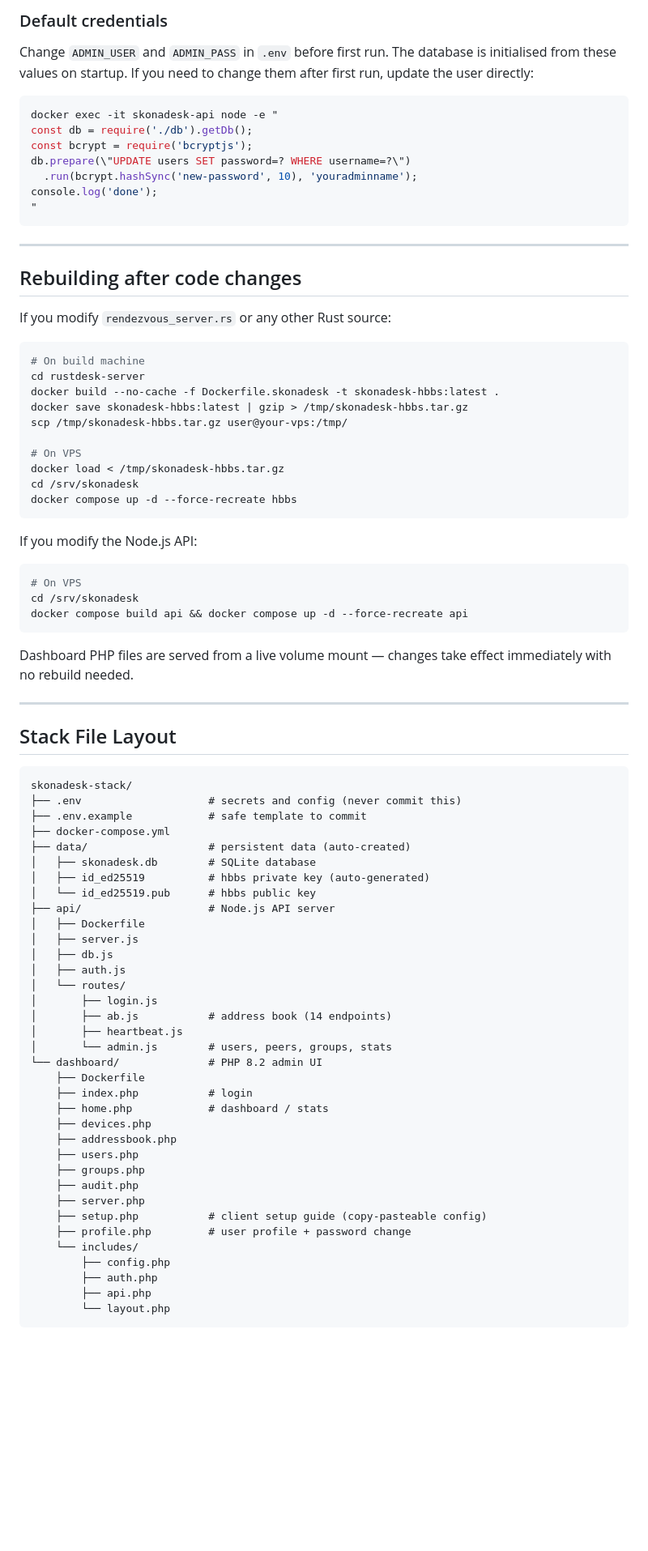
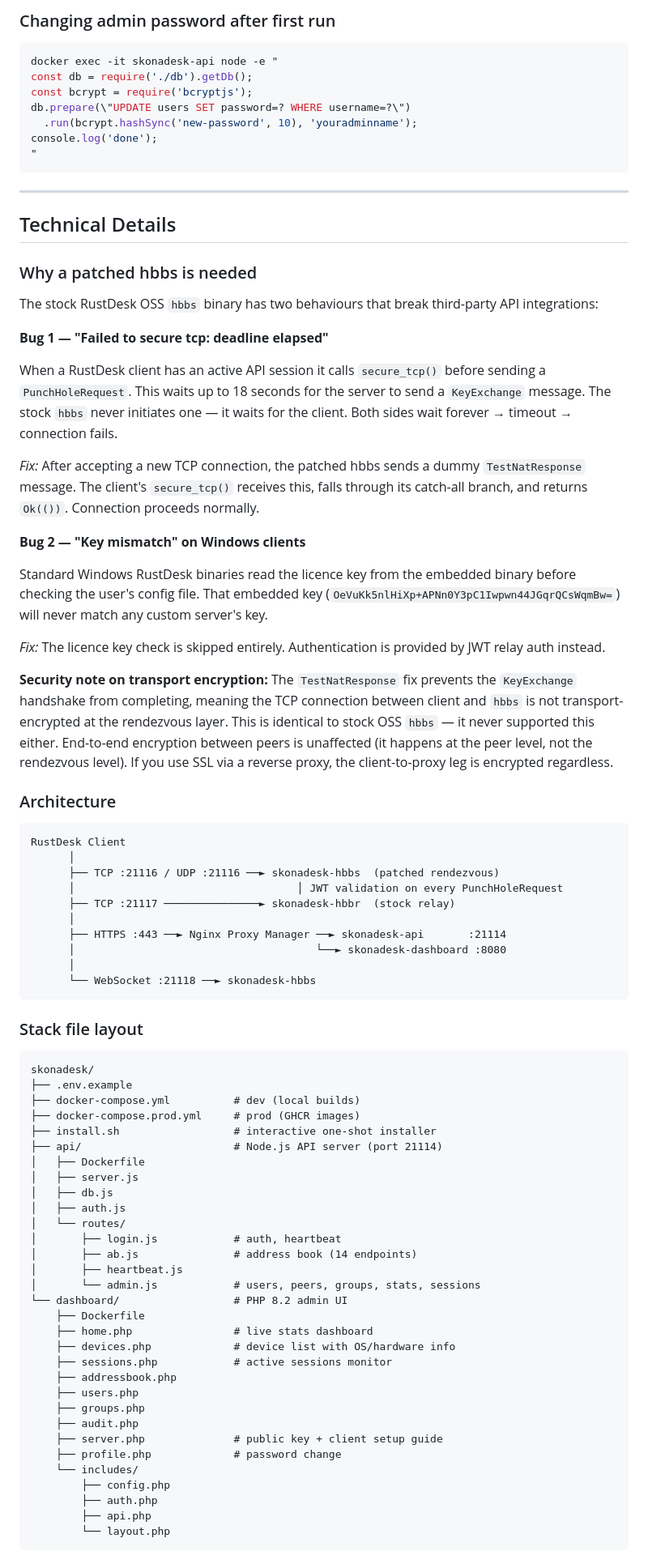
Before and after one commit to maisondasilva/skonadesk, a Markdown page: README.md, the part around one of its changes. Shown at 81% size. GitHub-like rendering; blank space fills up the shorter version.

Commit message:
Rewrite README: sales-first, audience guidance, cleaner structure

````diff
--- a/README.md
+++ b/README.md
@@ -333,7 +274,5 @@ Patch 1 prevents the `KeyExchange` handshake from completing. This means the TCP
 
-### Default credentials
-
-Change `ADMIN_USER` and `ADMIN_PASS` in `.env` before first run. The database is initialised from these values on startup. If you need to change them after first run, update the user directly:
+### Changing admin password after first run
 
 ```bash
 docker exec -it skonadesk-api node -e "
@@ -347,68 +286,70 @@ console.log('done');
 
 ---
 
-## Rebuilding after code changes
+## Technical Details
 
-If you modify `rendezvous_server.rs` or any other Rust source:
+### Why a patched hbbs is needed
 
-```bash
-# On build machine
-cd rustdesk-server
-docker build --no-cache -f Dockerfile.skonadesk -t skonadesk-hbbs:latest .
-docker save skonadesk-hbbs:latest | gzip > /tmp/skonadesk-hbbs.tar.gz
-scp /tmp/skonadesk-hbbs.tar.gz user@your-vps:/tmp/
+The stock RustDesk OSS `hbbs` binary has two behaviours that break third-party API integrations:
 
-# On VPS
-docker load < /tmp/skonadesk-hbbs.tar.gz
-cd /srv/skonadesk
-docker compose up -d --force-recreate hbbs
+**Bug 1 — "Failed to secure tcp: deadline elapsed"**
+
+When a RustDesk client has an active API session it calls `secure_tcp()` before sending a `PunchHoleRequest`. This waits up to 18 seconds for the server to send a `KeyExchange` message. The stock `hbbs` never initiates one — it waits for the client. Both sides wait forever → timeout → connection fails.
+
+*Fix:* After accepting a new TCP connection, the patched hbbs sends a dummy `TestNatResponse` message. The client's `secure_tcp()` receives this, falls through its catch-all branch, and returns `Ok(())`. Connection proceeds normally.
+
+**Bug 2 — "Key mismatch" on Windows clients**
+
+Standard Windows RustDesk binaries read the licence key from the embedded binary before checking the user's config file. That embedded key (`OeVuKk5nlHiXp+APNn0Y3pC1Iwpwn44JGqrQCsWqmBw=`) will never match any custom server's key.
+
+*Fix:* The licence key check is skipped entirely. Authentication is provided by JWT relay auth instead.
+
+**Security note on transport encryption:** The `TestNatResponse` fix prevents the `KeyExchange` handshake from completing, meaning the TCP connection between client and `hbbs` is not transport-encrypted at the rendezvous layer. This is identical to stock OSS `hbbs` — it never supported this either. End-to-end encryption between peers is unaffected (it happens at the peer level, not the rendezvous level). If you use SSL via a reverse proxy, the client-to-proxy leg is encrypted regardless.
+
+### Architecture
+
+```
+RustDesk Client
+      │
+      ├── TCP :21116 / UDP :21116 ──► skonadesk-hbbs  (patched rendezvous)
+      │                                   │ JWT validation on every PunchHoleRequest
+      ├── TCP :21117 ───────────────► skonadesk-hbbr  (stock relay)
+      │
+      ├── HTTPS :443 ──► Nginx Proxy Manager ──► skonadesk-api       :21114
+      │                                      └──► skonadesk-dashboard :8080
+      │
+      └── WebSocket :21118 ──► skonadesk-hbbs
 ```
 
-If you modify the Node.js API:
-
-```bash
-# On VPS
-cd /srv/skonadesk
-docker compose build api && docker compose up -d --force-recreate api
-```
-
-Dashboard PHP files are served from a live volume mount — changes take effect immediately with no rebuild needed.
-
----
-
-## Stack File Layout
+### Stack file layout
 
 ```
-skonadesk-stack/
-├── .env                    # secrets and config (never commit this)
-├── .env.example            # safe template to commit
-├── docker-compose.yml
-├── data/                   # persistent data (auto-created)
-│   ├── skonadesk.db        # SQLite database
-│   ├── id_ed25519          # hbbs private key (auto-generated)
-│   └── id_ed25519.pub      # hbbs public key
-├── api/                    # Node.js API server
+skonadesk/
+├── .env.example
+├── docker-compose.yml          # dev (local builds)
+├── docker-compose.prod.yml     # prod (GHCR images)
+├── install.sh                  # interactive one-shot installer
+├── api/                        # Node.js API server (port 21114)
 │   ├── Dockerfile
 │   ├── server.js
 │   ├── db.js
 │   ├── auth.js
 │   └── routes/
-│       ├── login.js
-│       ├── ab.js           # address book (14 endpoints)
+│       ├── login.js            # auth, heartbeat
+│       ├── ab.js               # address book (14 endpoints)
 │       ├── heartbeat.js
-│       └── admin.js        # users, peers, groups, stats
-└── dashboard/              # PHP 8.2 admin UI
+│       └── admin.js            # users, peers, groups, stats, sessions
+└── dashboard/                  # PHP 8.2 admin UI
     ├── Dockerfile
-    ├── index.php           # login
-    ├── home.php            # dashboard / stats
-    ├── devices.php
+    ├── home.php                # live stats dashboard
+    ├── devices.php             # device list with OS/hardware info
+    ├── sessions.php            # active sessions monitor
     ├── addressbook.php
     ├── users.php
     ├── groups.php
     ├── audit.php
-    ├── server.php
-    ├── setup.php           # client setup guide (copy-pasteable config)
-    ├── profile.php         # user profile + password change
+    ├── server.php              # public key + client setup guide
+    ├── profile.php             # password change
     └── includes/
         ├── config.php
         ├── auth.php
````
Also changed, not shown: other parts of README.md (+194 -226 lines).
